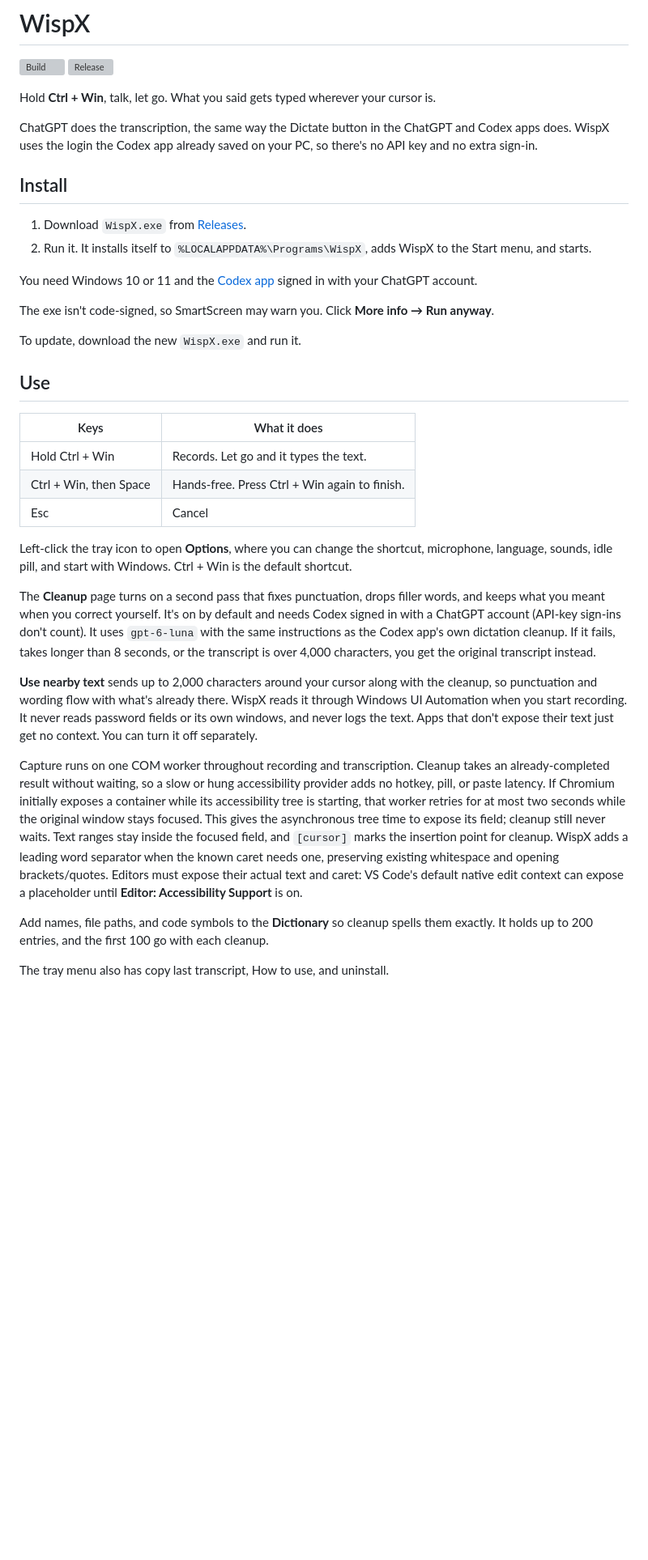
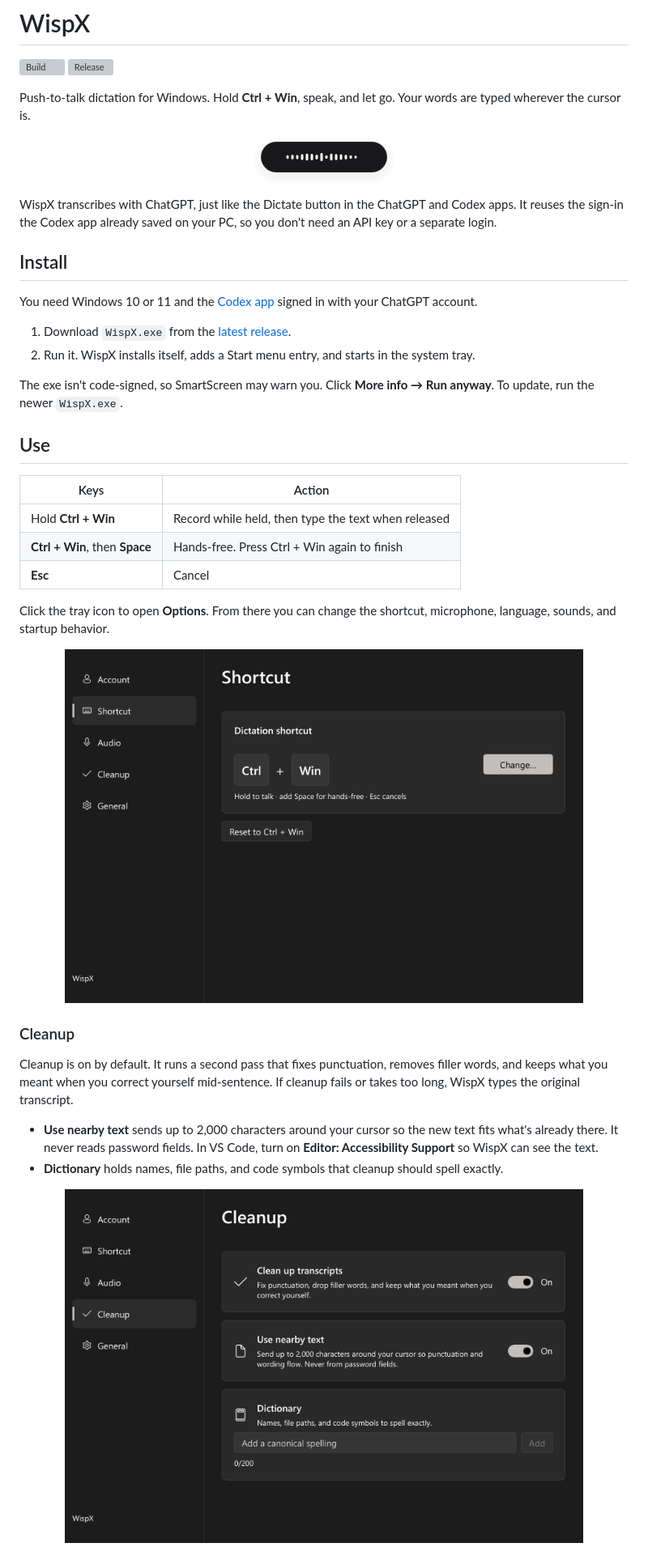
Before and after one commit to PeytonWDYM/WispX, a Markdown page: README.md, the part around one of its changes. Shown at 81% size. Rendered like a GitHub page; pictures changed too: docs/images/options-cleanup.png (added), docs/images/options-shortcut.png (added), docs/images/pill.png (added); blank space fills up the shorter version; grey boxes are pictures that could not be loaded.

Commit message:
docs: rewrite README and add screenshots (#14)
Co-authored-by: Claude Opus 5.5 <noreply@anthropic.com>

```diff
--- a/README.md
+++ b/README.md
@@ -3,38 +3,39 @@
 [![Build](https://github.com/PeytonWDYM/WispX/actions/workflows/build.yml/badge.svg)](https://github.com/PeytonWDYM/WispX/actions/workflows/build.yml)
 [![Release](https://img.shields.io/github/v/release/PeytonWDYM/WispX)](https://github.com/PeytonWDYM/WispX/releases/latest)
 
-Hold **Ctrl + Win**, talk, let go. What you said gets typed wherever your cursor is.
+Push-to-talk dictation for Windows. Hold **Ctrl + Win**, speak, and let go. Your words are typed wherever the cursor is.
 
-ChatGPT does the transcription, the same way the Dictate button in the ChatGPT and Codex apps does. WispX uses the login the Codex app already saved on your PC, so there's no API key and no extra sign-in.
+<p align="center"><img src="docs/images/pill.png" alt="The WispX recording pill" width="172"></p>
+
+WispX transcribes with ChatGPT, just like the Dictate button in the ChatGPT and Codex apps. It reuses the sign-in the Codex app already saved on your PC, so you don't need an API key or a separate login.
 
 ## Install
 
-1. Download `WispX.exe` from [Releases](../../releases/latest).
-2. Run it. It installs itself to `%LOCALAPPDATA%\Programs\WispX`, adds WispX to the Start menu, and starts.
-
 You need Windows 10 or 11 and the [Codex app](https://openai.com/codex/) signed in with your ChatGPT account.
 
-The exe isn't code-signed, so SmartScreen may warn you. Click **More info → Run anyway**.
+1. Download `WispX.exe` from the [latest release](https://github.com/PeytonWDYM/WispX/releases/latest).
+2. Run it. WispX installs itself, adds a Start menu entry, and starts in the system tray.
 
-To update, download the new `WispX.exe` and run it.
+The exe isn't code-signed, so SmartScreen may warn you. Click **More info → Run anyway**. To update, run the newer `WispX.exe`.
 
 ## Use
 
-| Keys | What it does |
+| Keys | Action |
 | --- | --- |
-| Hold Ctrl + Win | Records. Let go and it types the text. |
-| Ctrl + Win, then Space | Hands-free. Press Ctrl + Win again to finish. |
-| Esc | Cancel |
+| Hold **Ctrl + Win** | Record while held, then type the text when released |
+| **Ctrl + Win**, then **Space** | Hands-free. Press Ctrl + Win again to finish |
+| **Esc** | Cancel |
 
-Left-click the tray icon to open **Options**, where you can change the shortcut, microphone, language, sounds, idle pill, and start with Windows. Ctrl + Win is the default shortcut.
+Click the tray icon to open **Options**. From there you can change the shortcut, microphone, language, sounds, and startup behavior.
 
-The **Cleanup** page turns on a second pass that fixes punctuation, drops filler words, and keeps what you meant when you correct yourself. It's on by default and needs Codex signed in with a ChatGPT account (API-key sign-ins don't count). It uses `gpt-6-luna` with the same instructions as the Codex app's own dictation cleanup. If it fails, takes longer than 8 seconds, or the transcript is over 4,000 characters, you get the original transcript instead.
+<p align="center"><img src="docs/images/options-shortcut.png" alt="Options window showing the Shortcut page" width="640"></p>
 
-**Use nearby text** sends up to 2,000 characters around your cursor along with the cleanup, so punctuation and wording flow with what's already there. WispX reads it through Windows UI Automation when you start recording. It never reads password fields or its own windows, and never logs the text. Apps that don't expose their text just get no context. You can turn it off separately.
+### Cleanup
 
-Capture runs on one COM worker throughout recording and transcription. Cleanup takes an already-completed result without waiting, so a slow or hung accessibility provider adds no hotkey, pill, or paste latency. If Chromium initially exposes a container while its accessibility tree is starting, that worker retries for at most two seconds while the original window stays focused. This gives the asynchronous tree time to expose its field; cleanup still never waits. Text ranges stay inside the focused field, and `[cursor]` marks the insertion point for cleanup. WispX adds a leading word separator when the known caret needs one, preserving existing whitespace and opening brackets/quotes. Editors must expose their actual text and caret: VS Code's default native edit context can expose a placeholder until **Editor: Accessibility Support** is on.
+Cleanup is on by default. It runs a second pass that fixes punctuation, removes filler words, and keeps what you meant when you correct yourself mid-sentence. If cleanup fails or takes too long, WispX types the original transcript.
 
-Add names, file paths, and code symbols to the **Dictionary** so cleanup spells them exactly. It holds up to 200 entries, and the first 100 go with each cleanup.
+- **Use nearby text** sends up to 2,000 characters around your cursor so the new text fits what's already there. It never reads password fields. In VS Code, turn on **Editor: Accessibility Support** so WispX can see the text.
+- **Dictionary** holds names, file paths, and code symbols that cleanup should spell exactly.
 
-The tray menu also has copy last transcript, How to use, and uninstall.
+<p align="center"><img src="docs/images/options-cleanup.png" alt="Options window showing the Cleanup page" width="640"></p>
 
```
Also changed, not shown: other parts of README.md (+26 -37 lines).
